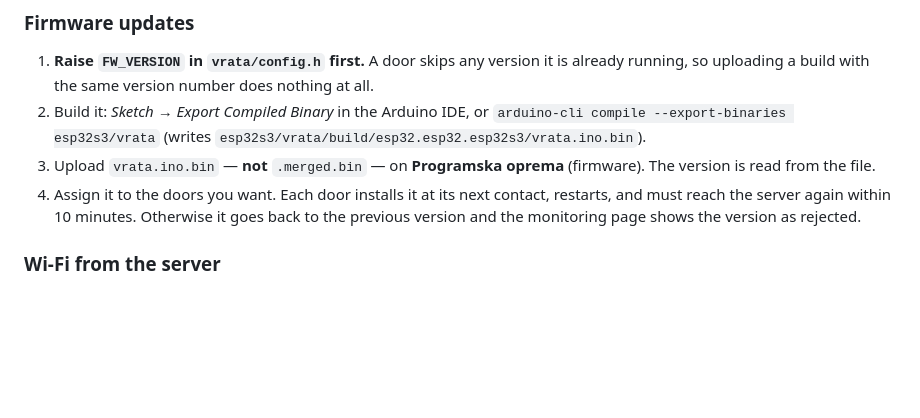
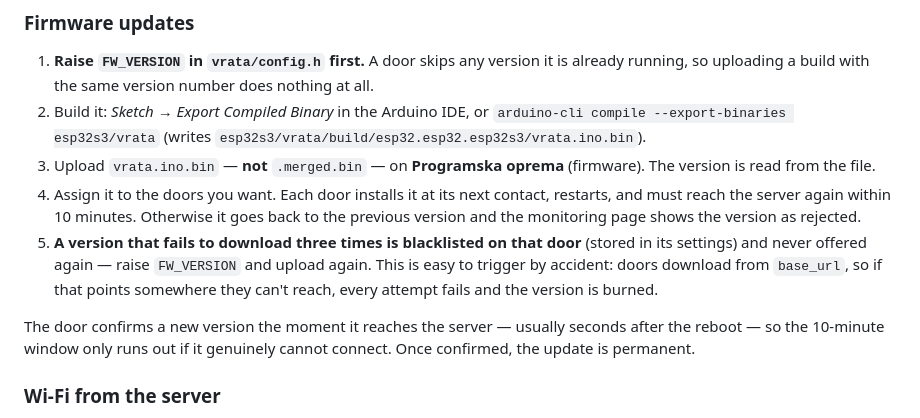
Before and after one commit to strenica/esp32-door-controller, a Markdown page: README.md, the part around the change. GitHub-like rendering; blank space fills up the shorter version.

Commit message:
README: document the firmware version blacklist
A version that fails to download three times is stored in the door's settings
and never offered again. This bit twice while testing: with base_url pointing
at an address the door could not reach, every attempt failed and the version
was burned, forcing a rebuild under a new number. Also record that the door
confirms a new version as soon as it reaches the server, so the 10-minute
window only expires on a genuine connection failure.

```diff
--- a/README.md
+++ b/README.md
@@ -143,6 +143,9 @@ How it behaves:
 2. Build it: *Sketch → Export Compiled Binary* in the Arduino IDE, or `arduino-cli compile --export-binaries esp32s3/vrata` (writes `esp32s3/vrata/build/esp32.esp32.esp32s3/vrata.ino.bin`).
 3. Upload `vrata.ino.bin` — **not** `.merged.bin` — on **Programska oprema** (firmware). The version is read from the file.
 4. Assign it to the doors you want. Each door installs it at its next contact, restarts, and must reach the server again within 10 minutes. Otherwise it goes back to the previous version and the monitoring page shows the version as rejected.
+5. **A version that fails to download three times is blacklisted on that door** (stored in its settings) and never offered again — raise `FW_VERSION` and upload again. This is easy to trigger by accident: doors download from `base_url`, so if that points somewhere they can't reach, every attempt fails and the version is burned.
+
+The door confirms a new version the moment it reaches the server — usually seconds after the reboot — so the 10-minute window only runs out if it genuinely cannot connect. Once confirmed, the update is permanent.
 
 ### Wi-Fi from the server
 On the door's page (*Wi-Fi naprave*), tick "Wi-Fi omrežja nastavlja strežnik" (Wi-Fi networks are set by the server) and enter up to 3 networks. If the door can't connect with the new networks within 5 minutes, it returns to its previous ones and reports this in monitoring. Without the tick, the door keeps its own networks.
```
